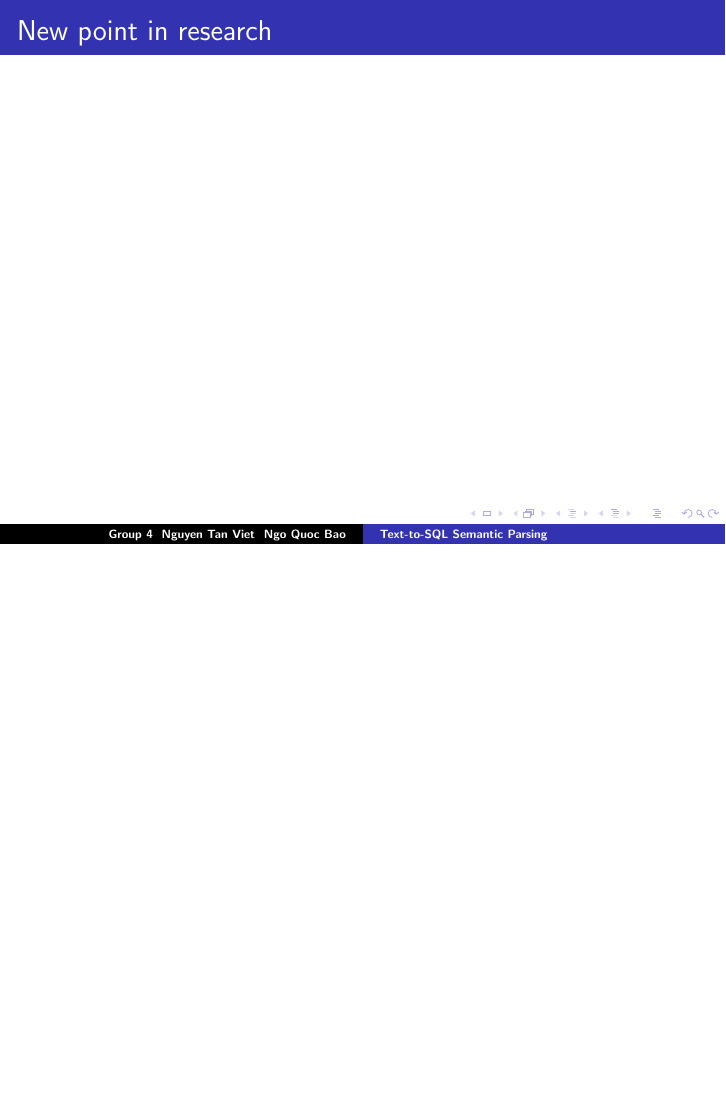
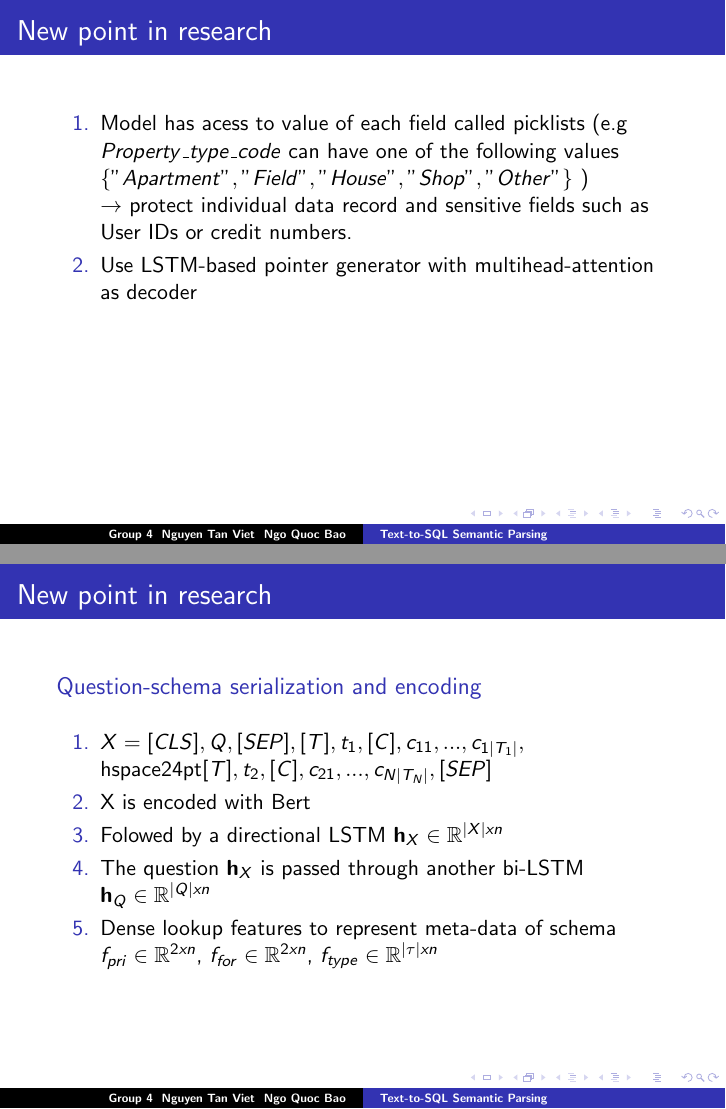
Before and after one commit to vietnguyen012/DLPPresentation, LaTeX slides (latex_code.tex): page 4 of 5 before the commit and pages 4 and 5 of 13 after it, the two joined at a grey line, the shorter picture padded with empty space. The pictures show the PDF file latex_code.pdf that the author committed with the source.

Commit message:
add new point in research

```diff
--- a/latex_code.tex
+++ b/latex_code.tex
@@ -18,5 +19,51 @@ Given a natural language $Q$ and the schema $S = \langle \mathcal{T},\mathcal{C}
 
 \frame{\frametitle{Literal review}}
 
-\frame{\frametitle{New point in research}}
+\begin{frame}[t]{New point in research}\vspace{10pt}
+\begin{enumerate}
+\item  Model has acess to value of each field called picklists (e.g $Property\_type\_code$ can have one of the following values $\{"Apartment","Field","House","Shop","Other"\}$ ) \\
+$\rightarrow$ protect individual data record and sensitive fields such as User IDs or credit numbers.
+\item Use LSTM-based pointer generator with multihead-attention as decoder
+\end{enumerate}
+\end{frame}
+\begin{frame}[t]{New point in research}\vspace{10pt}
+\begin{block}{Question-schema serialization and encoding}
+\vspace{0.5em}
+\begin{enumerate}
+\item $X = [CLS],Q,[SEP],[T],t_{1},[C],c_{11},...,c_{1|T_1|},$ \\hspace{24pt}$[T],t_{2},[C],c_{21},...,c_{N|T_N|},[SEP]$ \\
+\item X is encoded with Bert
+\item Folowed by a directional LSTM $\textbf{h}_{X}\in\mathbb{R}^{|X|xn}$
+\item The question $\textbf{h}_{X}$ is passed through another bi-LSTM $\textbf{h}_{Q}\in\mathbb{R}^{|Q|xn}$
+\item Dense lookup features to represent meta-data of schema $f_{pri}\in\mathbb{R}^{2xn}$, $f_{for}\in\mathbb{R}^{2xn}$, $f_{type}\in\mathbb{R}^{|\tau|xn}$
+\vspace{0.5em}
+\end{enumerate}
+\end{block}
+\end{frame}
 
+\begin{frame}[t]{New point in research}\vspace{10pt}
+\begin{block}{Question-schema serialization and encoding}
+\vspace{0.5em}
+Meta-data features and base encoding are fused via a feed-forward layer $g(\mathbb{R}^{4n}\rightarrow\mathbb{R}^{n})$:
+\begin{enumerate}
+\item $\textbf{h}^{t_{i}}_{S} = g([\textbf{h}^{p}_{X};\textbf{0};\textbf{0};\textbf{0}])$
+\item $\textbf{h}^{c_{ij}}_{S} = g([\textbf{h}^{q}_{X};f^{u}_{pri},f^{v}_{for},f^{w}_{type}])$ \\ $=ReLU(\textbf{W}_{g}[\textbf{h}^{q}_{X};f^{u}_{pri},f^{v}_{for},f^{w}_{type}]+\textbf{b}_{g})$
+\item $\textbf{h}_{S} = [\textbf{h}^{t_{1}},...,\textbf{h}^{t_{|\tau|}},\textbf{h}^{c_{11}},...,\textbf{h}^{c_{N|T_{N}|}}] \in \mathbb{R}^{|S|xn}$
+\vspace{0.5em}
+\end{enumerate}
+\end{block}
+\end{frame}
+
+\begin{frame}[t]{New point in research}\vspace{10pt}
+\begin{block}{Bridging}
+\vspace{0.5em}
+Anchor text, perform fuzzy matching between question $Q$ and the picklists of each field, if found the matched values in DB, the mathched field values are inserted in X, succeeding corresponding field name and seperated by token $[V]$.
+\begin{figure}
+   \includegraphics[width= 0.7\linewidth]{1.png}
+\end{figure}
+\vspace{0.5em}
+\end{block}
+\end{frame}
+
+\begin{frame}[t]{New point in research}\vspace{10pt}
+\begin{block}{Decoder}
+\vspace{0.5em}
@@ -22,0 +78,12 @@ Given a natural language $Q$ and the schema $S = \langle \mathcal{T},\mathcal{C}
+\mathbb{R}^{(|Q|+|S|)xn}$\\\vspace{5pt}
+$e_{tj}^{(h)} = \frac{s_{t}W^{(h)}_{U}(h_{j}W^{(h)}_{V})^\top}{\sqrt{n/H}};\space \alpha_{tj}^{(h)}=\underset{j}{softmax}\{e_{tj}^{(h)}\}$\\ \vspace{5pt}
+$z_{t}^{(h)} = \sum^{|Q|+|S|}_{j=1}\alpha_{tj}^{(h)}(h_{j}W^{(h)}_{V});z_{t}=[z_{t}^{(1)},...,z_{t}^{(H)}]$\\\vspace{5pt}
+$p^{t}_{gen}=sigmoid(s_{t}W^{s}_{gen}+z_{t}W^{z}_{gen}+b_{gen})$\\\vspace{5pt}
+$p^{t}_{out} = p^{t}_{gen}P_{\mathcal{V}}(y_{t})+(1-p^{t}_{gen})\sum_{j: \overset{\sim}{X}_{j}=y_{t}}\alpha_{tj}^{(H)})$
+\vspace{0.5em}
+\end{block}
+\end{frame}
+
+\begin{frame}[t]{New point in research}\vspace{10pt}
+\begin{block}{Schema-Consistency Guided Decoding}
+\vspace{0.5em}
@@ -22,0 +98 @@ Given a natural language $Q$ and the schema $S = \langle \mathcal{T},\mathcal{C}
+$\overset{\sim}{\alpha}_{t}^{(H)}=\alpha_{t}^{(H)} . \xi$\\
@@ -22,0 +104,3 @@ Given a natural language $Q$ and the schema $S = \langle \mathcal{T},\mathcal{C}
+\vspace{0.5em}
+\end{block}
+\end{frame}
```
Also changed, not shown: 1.png (added), latex_code.pdf, latex_code.tex (30 more changed lines), 4 other files.
